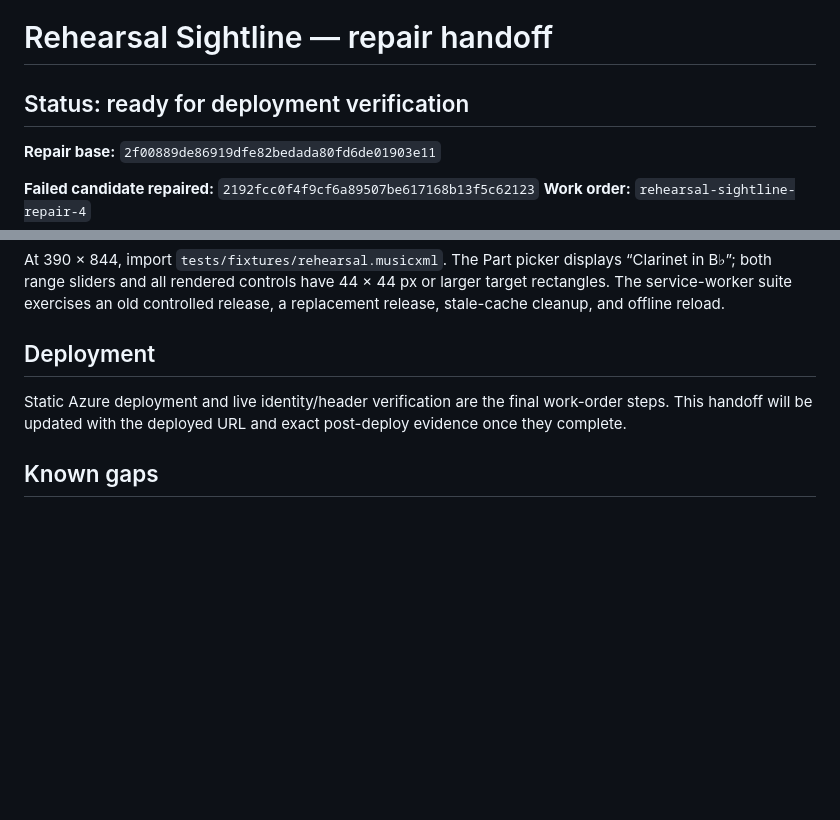
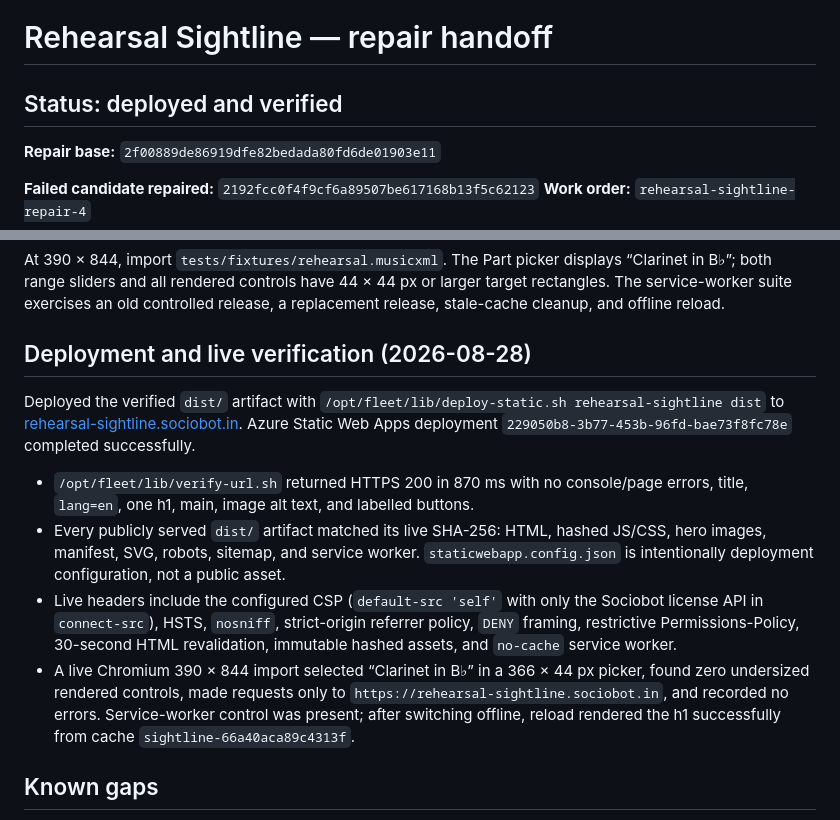
Before and after one commit to B-Divyesh/sf-rehearsal-sightline, a Markdown page: .factory/handoff.md, 2 parts joined by grey strips. GitHub-like rendering; blank space fills up the shorter version.

Commit message:
docs: record mobile repair deployment evidence

```diff
--- a/.factory/handoff.md
+++ b/.factory/handoff.md
@@ -1,6 +1,6 @@
 # Rehearsal Sightline — repair handoff
 
-## Status: ready for deployment verification
+## Status: deployed and verified
 
 **Repair base:** `2f00889de86919dfe82bedada80fd6de01903e11`
 
@@ -41,9 +41,14 @@ npm run preview
 
 At 390 × 844, import `tests/fixtures/rehearsal.musicxml`. The Part picker displays “Clarinet in B♭”; both range sliders and all rendered controls have 44 × 44 px or larger target rectangles. The service-worker suite exercises an old controlled release, a replacement release, stale-cache cleanup, and offline reload.
 
-## Deployment
+## Deployment and live verification (2026-08-28)
 
-Static Azure deployment and live identity/header verification are the final work-order steps. This handoff will be updated with the deployed URL and exact post-deploy evidence once they complete.
+Deployed the verified `dist/` artifact with `/opt/fleet/lib/deploy-static.sh rehearsal-sightline dist` to [rehearsal-sightline.sociobot.in](https://rehearsal-sightline.sociobot.in/). Azure Static Web Apps deployment `229050b8-3b77-453b-96fd-bae73f8fc78e` completed successfully.
+
+- `/opt/fleet/lib/verify-url.sh` returned HTTPS 200 in 870 ms with no console/page errors, title, `lang=en`, one h1, main, image alt text, and labelled buttons.
+- Every publicly served `dist/` artifact matched its live SHA-256: HTML, hashed JS/CSS, hero images, manifest, SVG, robots, sitemap, and service worker. `staticwebapp.config.json` is intentionally deployment configuration, not a public asset.
+- Live headers include the configured CSP (`default-src 'self'` with only the Sociobot license API in `connect-src`), HSTS, `nosniff`, strict-origin referrer policy, `DENY` framing, restrictive Permissions-Policy, 30-second HTML revalidation, immutable hashed assets, and `no-cache` service worker.
+- A live Chromium 390 × 844 import selected “Clarinet in B♭” in a 366 × 44 px picker, found zero undersized rendered controls, made requests only to `https://rehearsal-sightline.sociobot.in`, and recorded no errors. Service-worker control was present; after switching offline, reload rendered the h1 successfully from cache `sightline-66a40aca89c4313f`.
 
 ## Known gaps
 
```
